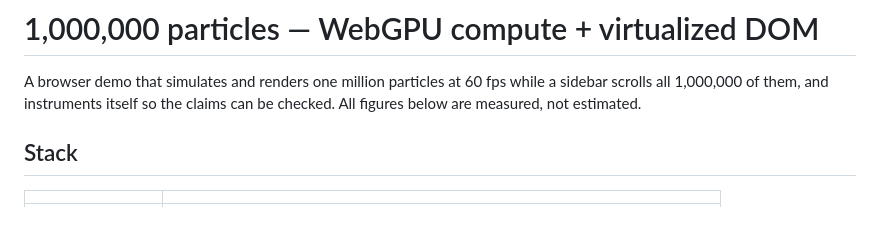
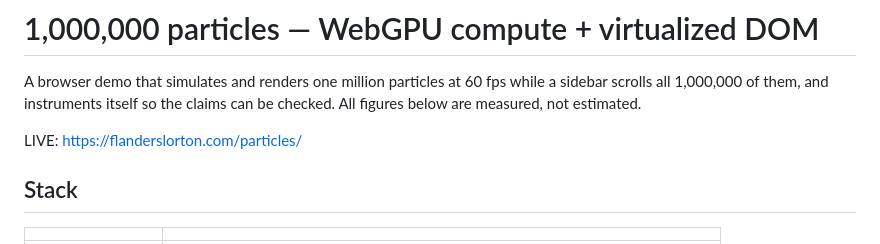
Before and after one commit to florton/particle_sim, a Markdown page: README.md, the part around the change. Drawn GitHub-style; blank space fills up the shorter version.

```diff
--- a/README.md
+++ b/README.md
@@ -3,6 +3,8 @@
 A browser demo that simulates and renders one million particles at 60 fps while a
 sidebar scrolls all 1,000,000 of them, and instruments itself so the claims can be
 checked. All figures below are measured, not estimated.
+
+LIVE: https://flanderslorton.com/particles/
 
 ## Stack
 
```
